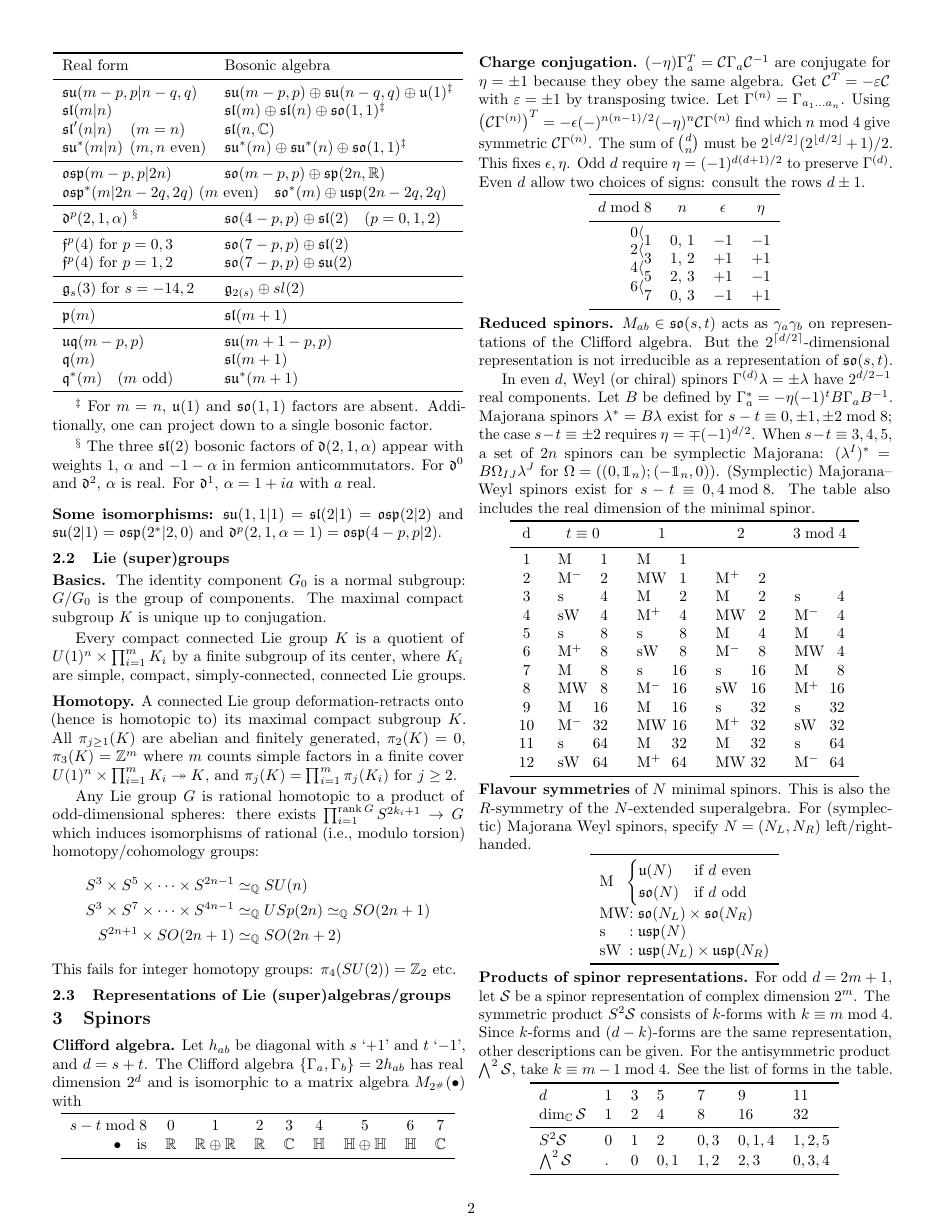
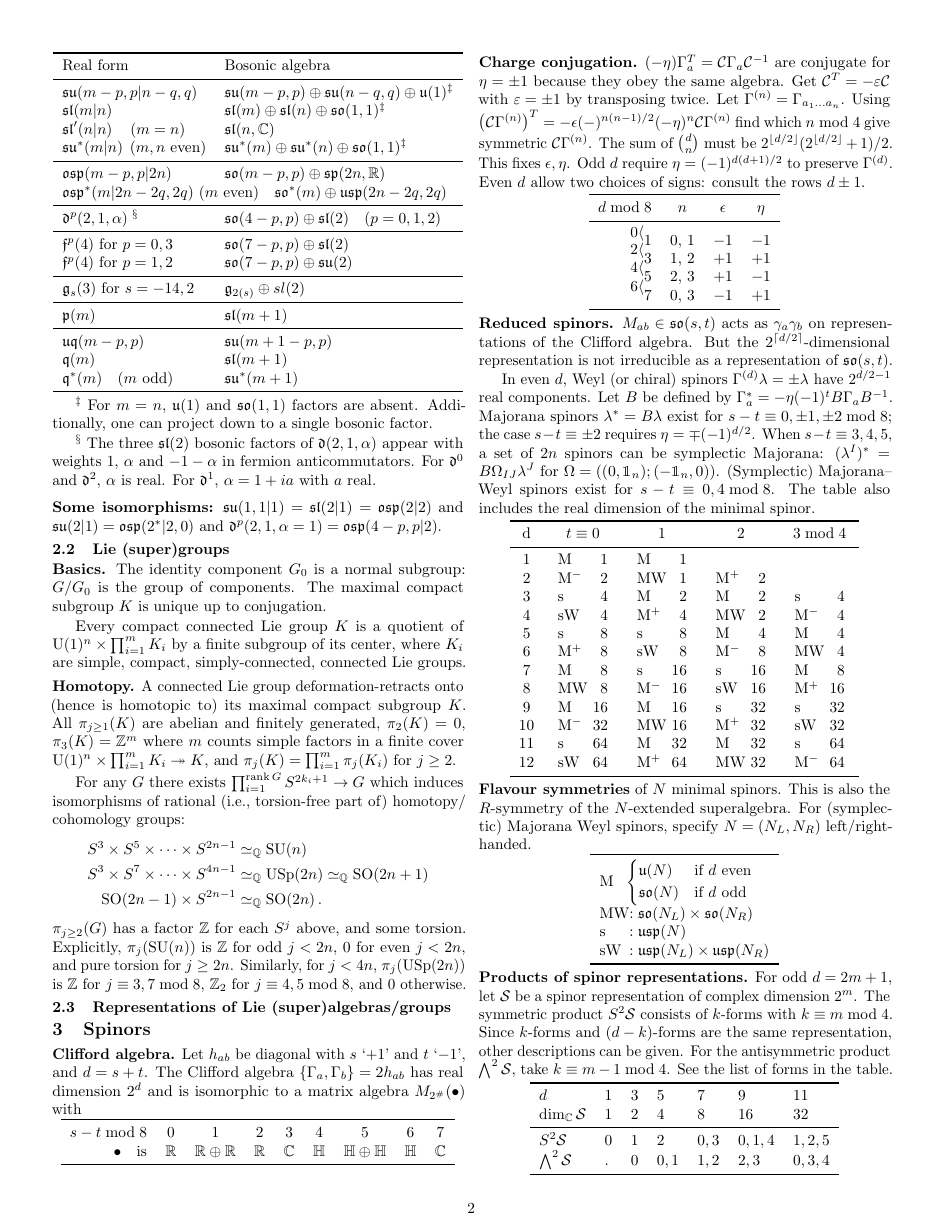
Before and after one commit to blefloch/tables-for-supersymmetry, a LaTeX document (Tables-for-susy.tex): page 2 of 5. Compiled offline with pdfLaTeX.

Commit message:
More on homotopy groups of Lie groups

```diff
--- a/Tables-for-susy.tex
+++ b/Tables-for-susy.tex
@@ -383,21 +383,29 @@ and $\lie{D}^p(2,1,\alpha=1)=\lie{osp}(4-p,p|2)$.
 
 \paragraph{Basics.}  The identity component~$G_0$ is a normal subgroup: $G/G_0$ is the group of components.  The maximal compact subgroup~$K$ is unique up to conjugation.
 
-Every compact connected Lie group~$K$ is a quotient of $U(1)^n\times\prod_{i=1}^m K_i$ by a finite subgroup of its center, where~$K_i$ are simple, compact, simply-connected, connected Lie groups.
+Every compact connected Lie group~$K$ is a quotient of $\Lie{U}(1)^n\times\prod_{i=1}^m K_i$ by a finite subgroup of its center, where~$K_i$ are simple, compact, simply-connected, connected Lie groups.
 
 \paragraph{Homotopy.} A connected Lie group deformation-retracts onto (hence is homotopic to) its maximal compact subgroup~$K$.
-All $\pi_{j\geq 1}(K)$ are abelian and finitely generated, $\pi_2(K)=0$, $\pi_3(K)=\ZZ^m$ where $m$~counts simple factors in a finite cover $U(1)^n\times\prod_{i=1}^m K_i\twoheadrightarrow K$, and $\pi_j(K)=\prod_{i=1}^m\pi_j(K_i)$ for $j\geq 2$.
+All $\pi_{j\geq 1}(K)$ are abelian and finitely generated, $\pi_2(K)=0$, $\pi_3(K)=\ZZ^m$ where $m$~counts simple factors in a finite cover $\Lie{U}(1)^n\times\prod_{i=1}^m K_i\twoheadrightarrow K$, and $\pi_j(K)=\prod_{i=1}^m\pi_j(K_i)$ for $j\geq 2$.
 
 % todo: more on homotopy groups of Lie (super)groups
 
-Any Lie group~$G$ is rational homotopic to a product of odd-dimensional spheres: there exists $\prod_{i=1}^{\rank G} S^{2k_i+1}\to G$ which induces isomorphisms of rational (\ie, modulo torsion) homotopy/cohomology groups:
+For any~$G$ there exists $\prod_{i=1}^{\rank G} S^{2k_i+1}\to G$ which induces isomorphisms of rational (\ie, torsion-free part of) homotopy/\allowbreak cohomology groups:
 \begin{align*}
-  S^3\times S^5\times\cdots\times S^{2n-1} & \simeq_{\QQ} SU(n) \\
-  S^3\times S^7\times\cdots\times S^{4n-1} & \simeq_{\QQ} USp(2n) \simeq_{\QQ} SO(2n+1) \\
-  S^{2n+1} \times SO(2n+1) & \simeq_{\QQ} SO(2n+2)
+  S^3\times S^5\times\cdots\times S^{2n-1} & \simeq_{\QQ} \Lie{SU}(n) \\
+  S^3\times S^7\times\cdots\times S^{4n-1} & \simeq_{\QQ} \Lie{USp}(2n) \simeq_{\QQ} \Lie{SO}(2n+1) \\
+  \Lie{SO}(2n-1) \times S^{2n-1} & \simeq_{\QQ} \Lie{SO}(2n) \,.
 \end{align*}
-% see http://www.math.binghamton.edu/somnath/Notes/GSS5.pdf ?
-This fails for integer homotopy groups: $\pi_4(SU(2))=\mathbb{Z}_2$ \etc.
+$\pi_{j\geq 2}(G)$ has a factor~$\ZZ$ for each~$S^j$ above, and some torsion.
+Explicitly, $\pi_j(\Lie{SU}(n))$ is $\ZZ$~for odd~$j<2n$, $0$~for even~$j<2n$, and pure torsion for $j\geq 2n$.
+Similarly, for $j<4n$, $\pi_j(\Lie{USp}(2n))$ is $\ZZ$~for $j\equiv 3,7\bmod{8}$, $\ZZ_2$~for $j\equiv 4,5\bmod{8}$, and $0$~otherwise.
+
+
+% http://felix.physics.sunysb.edu/~abanov/Teaching/Spring2009/Notes/abanov-cpA1-upload.pdf
+
+% todo: say somewhere $SU(2)$ is $S^3$.
+
+% todo: fundamental groups.  Include $\pi_1(\Lie{U}(n))=\ZZ$.
 
 \subsection{Representations of Lie (super)algebras/groups}
 
```
Also changed, not shown: Tables-for-susy.tex (5 more changed lines).
